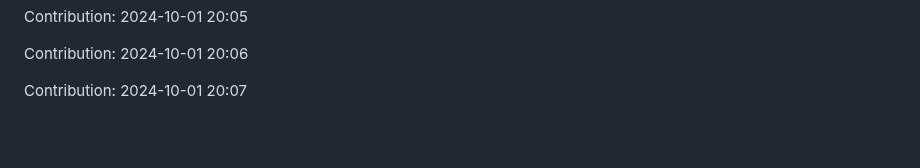
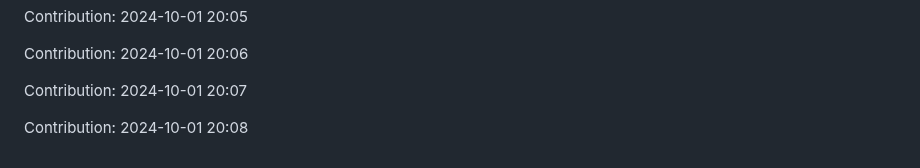
Before and after one commit to orion9ftf/scrapping-ruby-python, a Markdown page: README.md, the part around the change. GitHub-like rendering; blank space fills up the shorter version.

Commit message:
"Contribution: 2024-10-01 20:08"

```diff
--- a/README.md
+++ b/README.md
@@ -2721,3 +2721,5 @@ Contribution: 2024-10-01 20:05
 Contribution: 2024-10-01 20:06
 
 Contribution: 2024-10-01 20:07
+
+Contribution: 2024-10-01 20:08
```
